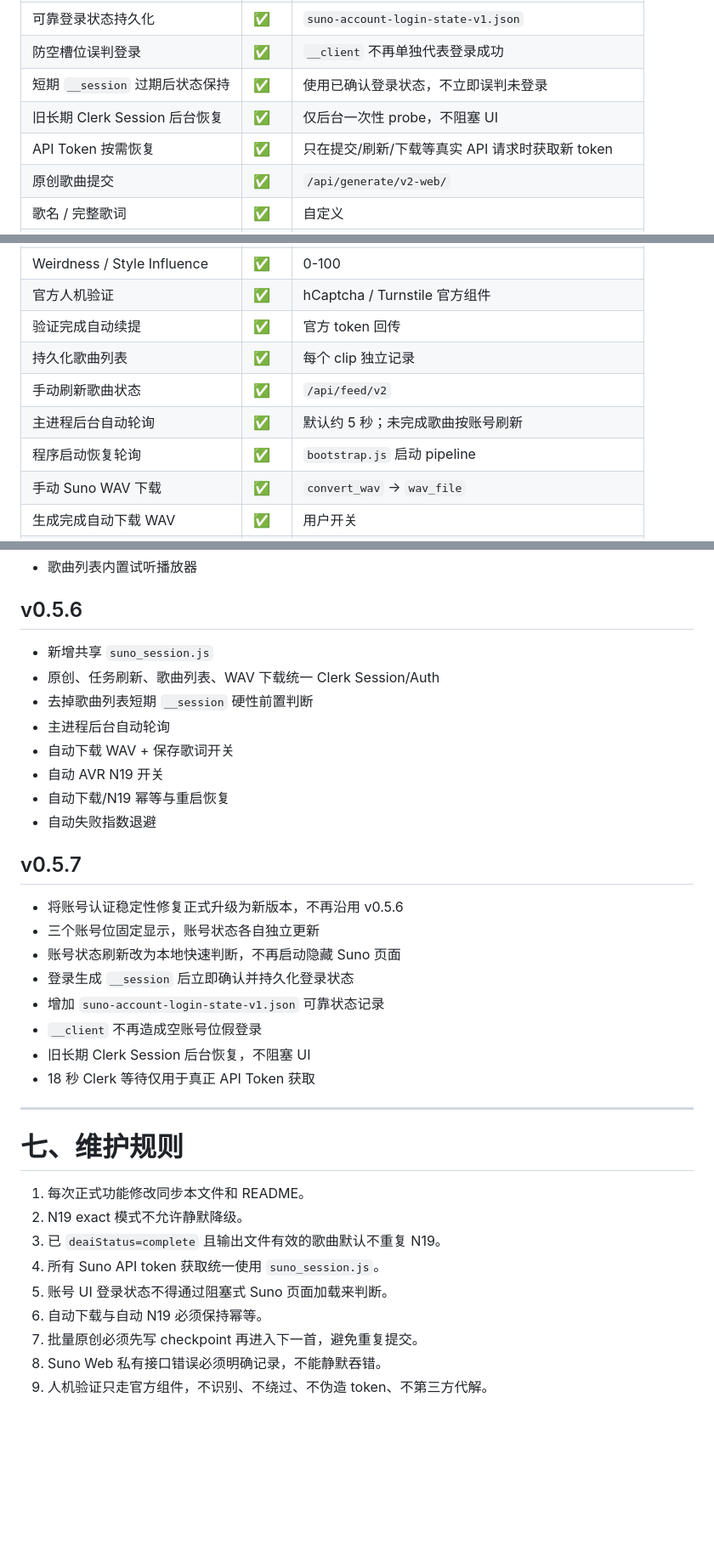
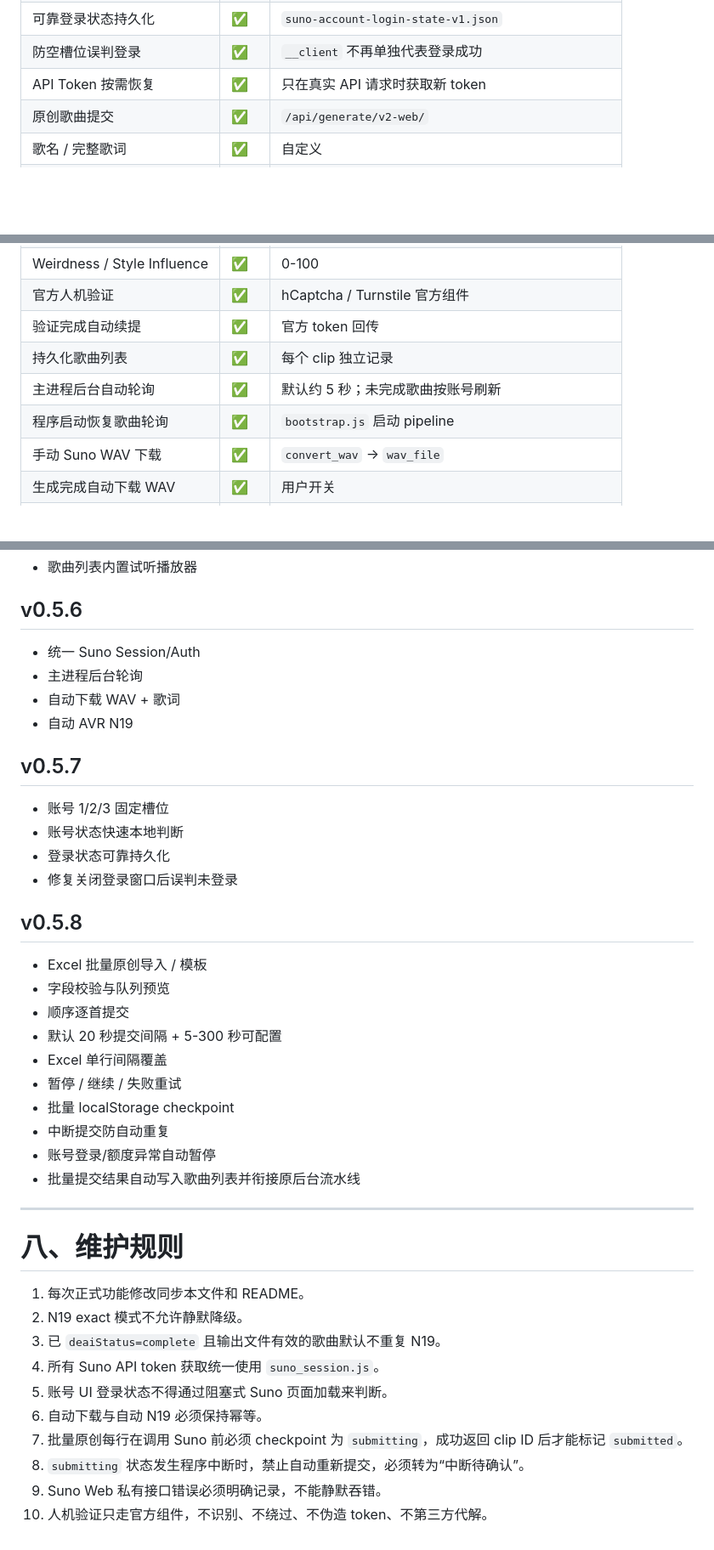
Before and after one commit to ximishan/SunoOriginalStudio, a Markdown page: PROJECT_STATUS_AND_AVR_FEATURES.md, 3 parts joined by grey strips. Shown at 85% size. Rendered like a GitHub page; blank space fills up the shorter version.

```diff
--- a/PROJECT_STATUS_AND_AVR_FEATURES.md
+++ b/PROJECT_STATUS_AND_AVR_FEATURES.md
@@ -44,9 +59,7 @@ SunoOriginalStudio 是独立 Windows Electron 桌面工具，主线围绕：
 | 登录成功即时识别 | ✅ | `__session` 出现后立即标记对应槽位已登录 |
 | 可靠登录状态持久化 | ✅ | `suno-account-login-state-v1.json` |
 | 防空槽位误判登录 | ✅ | `__client` 不再单独代表登录成功 |
-| 短期 `__session` 过期后状态保持 | ✅ | 使用已确认登录状态，不立即误判未登录 |
-| 旧长期 Clerk Session 后台恢复 | ✅ | 仅后台一次性 probe，不阻塞 UI |
-| API Token 按需恢复 | ✅ | 只在提交/刷新/下载等真实 API 请求时获取新 token |
+| API Token 按需恢复 | ✅ | 只在真实 API 请求时获取新 token |
 | 原创歌曲提交 | ✅ | `/api/generate/v2-web/` |
 | 歌名 / 完整歌词 | ✅ | 自定义 |
 | 风格 / 排除风格 | ✅ | `tags` / `negative_tags` |
@@ -56,9 +69,8 @@ SunoOriginalStudio 是独立 Windows Electron 桌面工具，主线围绕：
 | 官方人机验证 | ✅ | hCaptcha / Turnstile 官方组件 |
 | 验证完成自动续提 | ✅ | 官方 token 回传 |
 | 持久化歌曲列表 | ✅ | 每个 clip 独立记录 |
-| 手动刷新歌曲状态 | ✅ | `/api/feed/v2` |
 | 主进程后台自动轮询 | ✅ | 默认约 5 秒；未完成歌曲按账号刷新 |
-| 程序启动恢复轮询 | ✅ | `bootstrap.js` 启动 pipeline |
+| 程序启动恢复歌曲轮询 | ✅ | `bootstrap.js` 启动 pipeline |
 | 手动 Suno WAV 下载 | ✅ | `convert_wav` → `wav_file` |
 | 生成完成自动下载 WAV | ✅ | 用户开关 |
 | 自动保存歌词 | ✅ | 与 WAV 同歌曲目录 |
@@ -218,28 +267,32 @@ FFmpeg 节点 9：Rubber Band pitch=0.975 / 48kHz / PCM24
 - 歌曲列表内置试听播放器
 
 ## v0.5.6
-- 新增共享 `suno_session.js`
-- 原创、任务刷新、歌曲列表、WAV 下载统一 Clerk Session/Auth
-- 去掉歌曲列表短期 `__session` 硬性前置判断
-- 主进程后台自动轮询
-- 自动下载 WAV + 保存歌词开关
-- 自动 AVR N19 开关
-- 自动下载/N19 幂等与重启恢复
-- 自动失败指数退避
+- 统一 Suno Session/Auth
+- 主进程后台轮询
+- 自动下载 WAV + 歌词
+- 自动 AVR N19
 
 ## v0.5.7
-- 将账号认证稳定性修复正式升级为新版本，不再沿用 v0.5.6
-- 三个账号位固定显示，账号状态各自独立更新
-- 账号状态刷新改为本地快速判断，不再启动隐藏 Suno 页面
-- 登录生成 `__session` 后立即确认并持久化登录状态
-- 增加 `suno-account-login-state-v1.json` 可靠状态记录
-- `__client` 不再造成空账号位假登录
-- 旧长期 Clerk Session 后台恢复，不阻塞 UI
-- 18 秒 Clerk 等待仅用于真正 API Token 获取
+- 账号 1/2/3 固定槽位
+- 账号状态快速本地判断
+- 登录状态可靠持久化
+- 修复关闭登录窗口后误判未登录
+
+## v0.5.8
+- Excel 批量原创导入 / 模板
+- 字段校验与队列预览
+- 顺序逐首提交
+- 默认 20 秒提交间隔 + 5-300 秒可配置
+- Excel 单行间隔覆盖
+- 暂停 / 继续 / 失败重试
+- 批量 localStorage checkpoint
+- 中断提交防自动重复
+- 账号登录/额度异常自动暂停
+- 批量提交结果自动写入歌曲列表并衔接原后台流水线
 
 ---
 
-# 七、维护规则
+# 八、维护规则
 
 1. 每次正式功能修改同步本文件和 README。
 2. N19 exact 模式不允许静默降级。
@@ -247,6 +300,7 @@ FFmpeg 节点 9：Rubber Band pitch=0.975 / 48kHz / PCM24
 4. 所有 Suno API token 获取统一使用 `suno_session.js`。
 5. 账号 UI 登录状态不得通过阻塞式 Suno 页面加载来判断。
 6. 自动下载与自动 N19 必须保持幂等。
-7. 批量原创必须先写 checkpoint 再进入下一首，避免重复提交。
-8. Suno Web 私有接口错误必须明确记录，不能静默吞错。
-9. 人机验证只走官方组件，不识别、不绕过、不伪造 token、不第三方代解。
+7. 批量原创每行在调用 Suno 前必须 checkpoint 为 `submitting`，成功返回 clip ID 后才能标记 `submitted`。
+8. `submitting` 状态发生程序中断时，禁止自动重新提交，必须转为“中断待确认”。
+9. Suno Web 私有接口错误必须明确记录，不能静默吞错。
+10. 人机验证只走官方组件，不识别、不绕过、不伪造 token、不第三方代解。
```
Also changed, not shown: other parts of PROJECT_STATUS_AND_AVR_FEATURES.md (+114 -62 lines).
